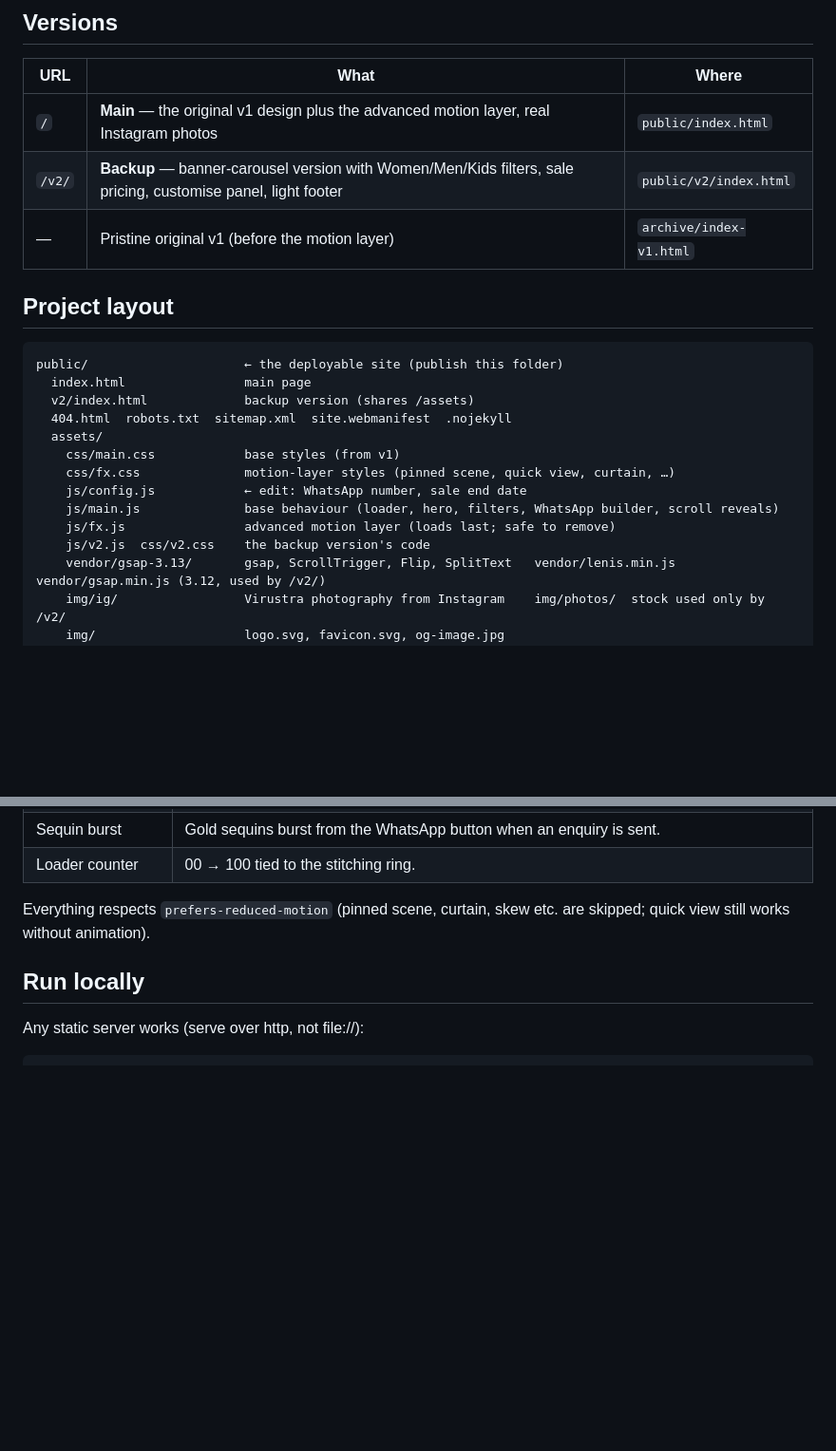
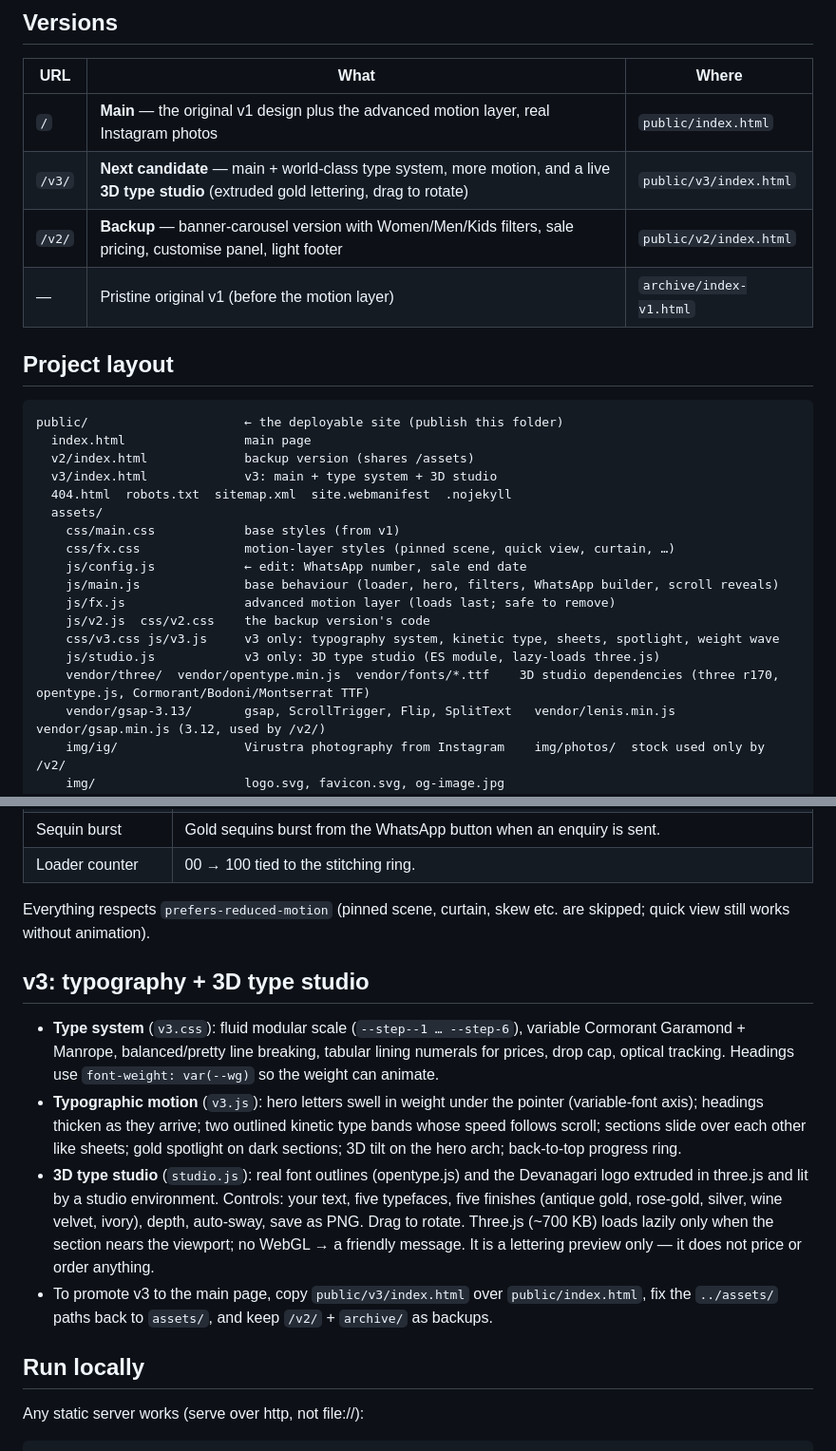
Before and after one commit to dhrumilM1999/virustra, a Markdown page: README.md, 2 parts joined by grey strips. Shown at 95% size. Rendered like a GitHub page; blank space fills up the shorter version.

Commit message:
docs: document v3 and the 3D studio
Co-Authored-By: Claude Sonnet 5.5 <noreply@anthropic.com>

```diff
--- a/README.md
+++ b/README.md
@@ -9,6 +9,7 @@ Traditional outfits **on rent**, customised just for you — *Wear royal, spend
 | URL | What | Where |
 |---|---|---|
 | `/` | **Main** — the original v1 design plus the advanced motion layer, real Instagram photos | `public/index.html` |
+| `/v3/` | **Next candidate** — main + world-class type system, more motion, and a live **3D type studio** (extruded gold lettering, drag to rotate) | `public/v3/index.html` |
 | `/v2/` | **Backup** — banner-carousel version with Women/Men/Kids filters, sale pricing, customise panel, light footer | `public/v2/index.html` |
 | — | Pristine original v1 (before the motion layer) | `archive/index-v1.html` |
 
@@ -18,6 +19,7 @@ Traditional outfits **on rent**, customised just for you — *Wear royal, spend
 public/                     ← the deployable site (publish this folder)
   index.html                main page
   v2/index.html             backup version (shares /assets)
+  v3/index.html             v3: main + type system + 3D studio
   404.html  robots.txt  sitemap.xml  site.webmanifest  .nojekyll
   assets/
     css/main.css            base styles (from v1)
@@ -26,6 +28,9 @@ public/                     ← the deployable site (publish this folder)
     js/main.js              base behaviour (loader, hero, filters, WhatsApp builder, scroll reveals)
     js/fx.js                advanced motion layer (loads last; safe to remove)
     js/v2.js  css/v2.css    the backup version's code
+    css/v3.css js/v3.js     v3 only: typography system, kinetic type, sheets, spotlight, weight wave
+    js/studio.js            v3 only: 3D type studio (ES module, lazy-loads three.js)
+    vendor/three/  vendor/opentype.min.js  vendor/fonts/*.ttf    3D studio dependencies (three r170, opentype.js, Cormorant/Bodoni/Montserrat TTF)
     vendor/gsap-3.13/       gsap, ScrollTrigger, Flip, SplitText   vendor/lenis.min.js   vendor/gsap.min.js (3.12, used by /v2/)
     img/ig/                 Virustra photography from Instagram    img/photos/  stock used only by /v2/
     img/                    logo.svg, favicon.svg, og-image.jpg
@@ -52,6 +57,13 @@ CLAUDE.md                   guidance for Claude Code sessions
 | Loader counter | 00 → 100 tied to the stitching ring. |
 
 Everything respects `prefers-reduced-motion` (pinned scene, curtain, skew etc. are skipped; quick view still works without animation).
+
+## v3: typography + 3D type studio
+
+- **Type system** (`v3.css`): fluid modular scale (`--step--1 … --step-6`), variable Cormorant Garamond + Manrope, balanced/pretty line breaking, tabular lining numerals for prices, drop cap, optical tracking. Headings use `font-weight: var(--wg)` so the weight can animate.
+- **Typographic motion** (`v3.js`): hero letters swell in weight under the pointer (variable-font axis); headings thicken as they arrive; two outlined kinetic type bands whose speed follows scroll; sections slide over each other like sheets; gold spotlight on dark sections; 3D tilt on the hero arch; back-to-top progress ring.
+- **3D type studio** (`studio.js`): real font outlines (opentype.js) and the Devanagari logo extruded in three.js and lit by a studio environment. Controls: your text, five typefaces, five finishes (antique gold, rose-gold, silver, wine velvet, ivory), depth, auto-sway, save as PNG. Drag to rotate. Three.js (~700 KB) loads lazily only when the section nears the viewport; no WebGL → a friendly message. It is a lettering preview only — it does not price or order anything.
+- To promote v3 to the main page, copy `public/v3/index.html` over `public/index.html`, fix the `../assets/` paths back to `assets/`, and keep `/v2/` + `archive/` as backups.
 
 ## Run locally
 
```
Also changed, not shown: CLAUDE.md (+1 -0 lines), docs/virustra_royal_editorial_design_system.md (+5 -0 lines).
